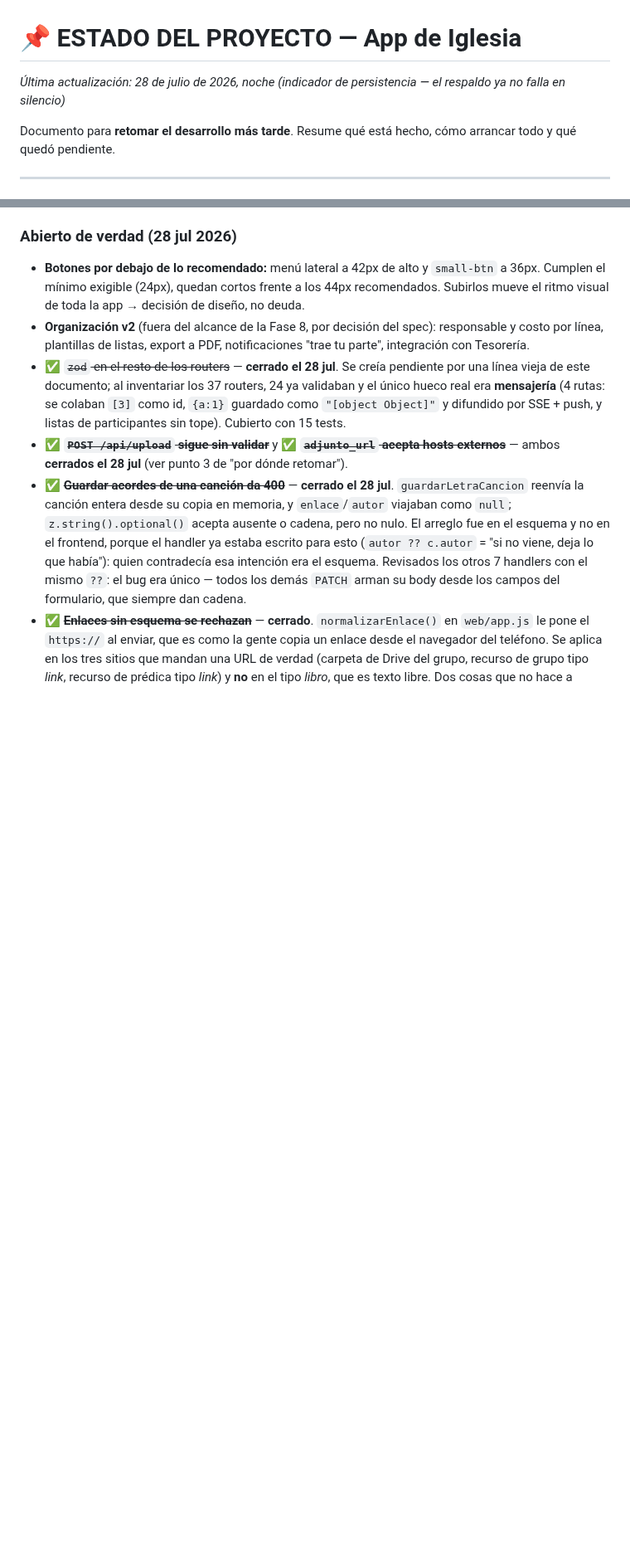
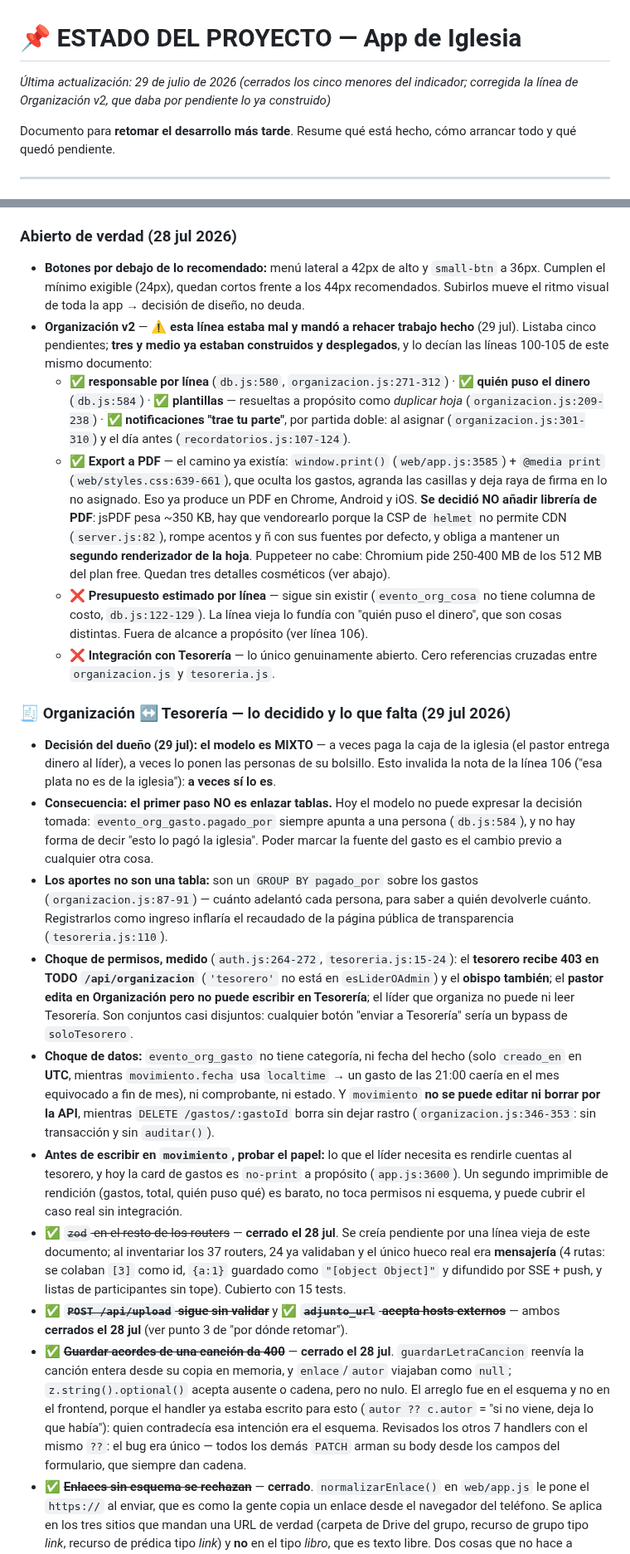
Before and after one commit to 77pablo/iglesia-app, a Markdown page: ESTADO.md, 2 parts joined by grey strips. Shown at 83% size. GitHub-like rendering; blank space fills up the shorter version.

Commit message:
docs(estado): la linea de Organizacion v2 daba por pendiente lo ya construido
Tercera vez que una linea vieja de este documento manda a rehacer trabajo
hecho. La linea 413 listaba cinco pendientes de "Organizacion v2"; tres y
medio estaban construidos y desplegados, y lo decian las lineas 100-105 del
MISMO documento. Se detecto por casualidad, al ver un
backend/test/organizacion-responsable.test.js que segun el documento no debia
existir.

Lo que estaba hecho y figuraba como pendiente: responsable por linea,
quien puso el dinero, plantillas (resueltas a proposito como duplicar hoja) y
las notificaciones "trae tu parte" (por partida doble: al asignar y el dia
antes).

El "export a PDF" tambien estaba, y nadie lo apunto: window.print()
(web/app.js:3585) mas un @media print (web/styles.css:639-661) que oculta los
gastos, agranda las casillas y deja raya de firma en lo no asignado. Eso ya
produce un PDF en Chrome, Android e iOS. Queda decidido NO anadir libreria de
PDF: jsPDF pesa ~350 KB, hay que vendorearlo porque la CSP de helmet no
permite CDN, rompe acentos y enes, y obliga a mantener un SEGUNDO renderizador
de la hoja que se desincronizaria del primero. Puppeteer no cabe en el plan
free (Chromium pide 250-400 MB de 512).

Ademas, la linea vieja fundia dos cosas distintas bajo "costo por linea":
quien puso el dinero (hecho) y presupuesto estimado por linea (no existe,
evento_org_cosa no tiene columna de costo).

Queda una seccion nueva para Tesoreria con lo decidido hoy por el dueno: el
modelo es MIXTO (a veces paga la caja, a veces las personas), lo que invalida
la nota de la linea 106 ("esa plata no es de la iglesia" -- a veces si lo es).
Y con ello, el primer paso no es enlazar tablas sino poder expresar la fuente
del gasto: hoy pagado_por siempre apunta a una persona.

Se documentan tambien los choques medidos, que no eran evidentes: el tesorero
recibe 403 en TODO /api/organizacion (no esta en esLiderOAdmin) y el obispo
tambien; el pastor edita en Organizacion pero no escribe en Tesoreria; el
gasto de evento no tiene categoria ni fecha del hecho (solo creado_en en UTC,
mientras movimiento.fecha usa localtime); y movimiento no se puede editar ni
borrar por la API mientras DELETE /gastos/:id borra sin auditar.

Y se marcan cerrados los cinco menores del indicador (commit anterior), con el
residual conocido de _limpiarCache anotado en vez de silenciado.

Co-Authored-By: Claude Opus 5 (1M context) <noreply@anthropic.com>

```diff
--- a/ESTADO.md
+++ b/ESTADO.md
@@ -1,5 +1,5 @@
 # 📌 ESTADO DEL PROYECTO — App de Iglesia
-*Última actualización: 28 de julio de 2026, noche (indicador de persistencia — el respaldo ya no falla en silencio)*
+*Última actualización: 29 de julio de 2026 (cerrados los cinco menores del indicador; corregida la línea de Organización v2, que daba por pendiente lo ya construido)*
 
 Documento para **retomar el desarrollo más tarde**. Resume qué está hecho, cómo arrancar todo y qué quedó pendiente.
 
@@ -410,7 +410,19 @@ app/
 
 ### Abierto de verdad (28 jul 2026)
 - **Botones por debajo de lo recomendado:** menú lateral a 42px de alto y `small-btn` a 36px. Cumplen el mínimo exigible (24px), quedan cortos frente a los 44px recomendados. Subirlos mueve el ritmo visual de toda la app → decisión de diseño, no deuda.
-- **Organización v2** (fuera del alcance de la Fase 8, por decisión del spec): responsable y costo por línea, plantillas de listas, export a PDF, notificaciones "trae tu parte", integración con Tesorería.
+- **Organización v2** — ⚠️ **esta línea estaba mal y mandó a rehacer trabajo hecho** (29 jul). Listaba cinco pendientes; **tres y medio ya estaban construidos y desplegados**, y lo decían las líneas 100-105 de este mismo documento:
+  - ✅ **responsable por línea** (`db.js:580`, `organizacion.js:271-312`) · ✅ **quién puso el dinero** (`db.js:584`) · ✅ **plantillas** — resueltas a propósito como *duplicar hoja* (`organizacion.js:209-238`) · ✅ **notificaciones "trae tu parte"**, por partida doble: al asignar (`organizacion.js:301-310`) y el día antes (`recordatorios.js:107-124`).
+  - ✅ **Export a PDF** — el camino ya existía: `window.print()` (`web/app.js:3585`) + `@media print` (`web/styles.css:639-661`), que oculta los gastos, agranda las casillas y deja raya de firma en lo no asignado. Eso ya produce un PDF en Chrome, Android y iOS. **Se decidió NO añadir librería de PDF**: jsPDF pesa ~350 KB, hay que vendorearlo porque la CSP de `helmet` no permite CDN (`server.js:82`), rompe acentos y ñ con sus fuentes por defecto, y obliga a mantener un **segundo renderizador de la hoja**. Puppeteer no cabe: Chromium pide 250-400 MB de los 512 MB del plan free. Quedan tres detalles cosméticos (ver abajo).
+  - ❌ **Presupuesto estimado por línea** — sigue sin existir (`evento_org_cosa` no tiene columna de costo, `db.js:122-129`). La línea vieja lo fundía con "quién puso el dinero", que son cosas distintas. Fuera de alcance a propósito (ver línea 106).
+  - ❌ **Integración con Tesorería** — lo único genuinamente abierto. Cero referencias cruzadas entre `organizacion.js` y `tesoreria.js`.
+
+### 🧾 Organización ↔ Tesorería — lo decidido y lo que falta (29 jul 2026)
+- **Decisión del dueño (29 jul): el modelo es MIXTO** — a veces paga la caja de la iglesia (el pastor entrega dinero al líder), a veces lo ponen las personas de su bolsillo. Esto invalida la nota de la línea 106 ("esa plata no es de la iglesia"): **a veces sí lo es**.
+- **Consecuencia: el primer paso NO es enlazar tablas.** Hoy el modelo no puede expresar la decisión tomada: `evento_org_gasto.pagado_por` siempre apunta a una persona (`db.js:584`), y no hay forma de decir "esto lo pagó la iglesia". Poder marcar la fuente del gasto es el cambio previo a cualquier otra cosa.
+- **Los aportes no son una tabla:** son un `GROUP BY pagado_por` sobre los gastos (`organizacion.js:87-91`) — cuánto adelantó cada persona, para saber a quién devolverle cuánto. Registrarlos como ingreso inflaría el recaudado de la página pública de transparencia (`tesoreria.js:110`).
+- **Choque de permisos, medido** (`auth.js:264-272`, `tesoreria.js:15-24`): el **tesorero recibe 403 en TODO `/api/organizacion`** (`'tesorero'` no está en `esLiderOAdmin`) y el **obispo también**; el **pastor edita en Organización pero no puede escribir en Tesorería**; el líder que organiza no puede ni leer Tesorería. Son conjuntos casi disjuntos: cualquier botón "enviar a Tesorería" sería un bypass de `soloTesorero`.
+- **Choque de datos:** `evento_org_gasto` no tiene categoría, ni fecha del hecho (solo `creado_en` en **UTC**, mientras `movimiento.fecha` usa `localtime` → un gasto de las 21:00 caería en el mes equivocado a fin de mes), ni comprobante, ni estado. Y `movimiento` **no se puede editar ni borrar por la API**, mientras `DELETE /gastos/:gastoId` borra sin dejar rastro (`organizacion.js:346-353`: sin transacción y sin `auditar()`).
+- **Antes de escribir en `movimiento`, probar el papel:** lo que el líder necesita es rendirle cuentas al tesorero, y hoy la card de gastos es `no-print` a propósito (`app.js:3600`). Un segundo imprimible de rendición (gastos, total, quién puso qué) es barato, no toca permisos ni esquema, y puede cubrir el caso real sin integración.
 - ✅ ~~`zod` en el resto de los routers~~ — **cerrado el 28 jul**. Se creía pendiente por una línea vieja de este documento; al inventariar los 37 routers, 24 ya validaban y el único hueco real era **mensajería** (4 rutas: se colaban `[3]` como id, `{a:1}` guardado como `"[object Object]"` y difundido por SSE + push, y listas de participantes sin tope). Cubierto con 15 tests.
 - ✅ ~~**`POST /api/upload` sigue sin validar**~~ y ✅ ~~**`adjunto_url` acepta hosts externos**~~ — ambos **cerrados el 28 jul** (ver punto 3 de "por dónde retomar").
 - ✅ ~~**Guardar acordes de una canción da 400**~~ — **cerrado el 28 jul**. `guardarLetraCancion` reenvía la canción entera desde su copia en memoria, y `enlace`/`autor` viajaban como `null`; `z.string().optional()` acepta ausente o cadena, pero no nulo. El arreglo fue en el esquema y no en el frontend, porque el handler ya estaba escrito para esto (`autor ?? c.autor` = "si no viene, deja lo que había"): quien contradecía esa intención era el esquema. Revisados los otros 7 handlers con el mismo `??`: el bug era único — todos los demás `PATCH` arman su body desde los campos del formulario, que siempre dan cadena.
```
Also changed, not shown: other parts of ESTADO.md (+3 -1 lines).
